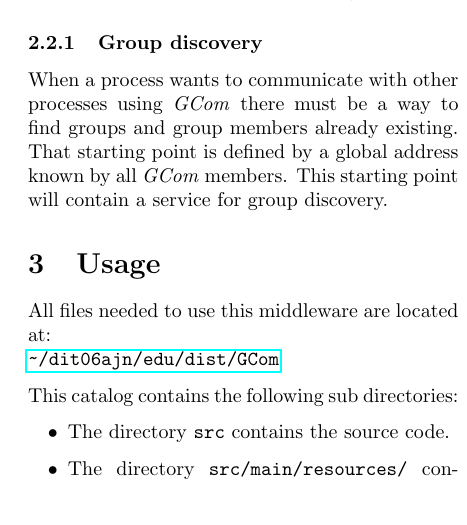
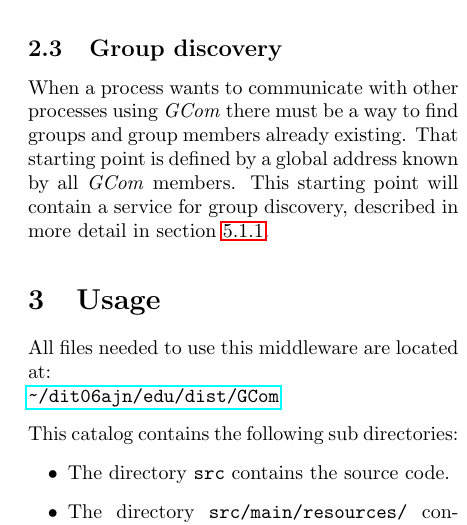
Before and after one commit to blastura/GCom, a LaTeX document (report/gcom-dit06ajn-dit06jsg.tex): part of one column of page 5 of 7, cut so that both start at the same text. Compiled offline with pdfLaTeX.

Commit message:
Till dig jonny, pdf

```diff
--- a/report/gcom-dit06ajn-dit06jsg.tex
+++ b/report/gcom-dit06ajn-dit06jsg.tex
@@ -200,12 +200,13 @@ no guarantee about the time it takes to send a message to a group.
 This guarantee could be achieved simply by changing the definition of
 a member failure to include a time-limit for message delivery.
 
-\subsubsection{Group discovery}\label{sec:group-discovery}
+\subsection{Group discovery}\label{sec:group-discovery}
 When a process wants to communicate with other processes using
 \textit{GCom} there must be a way to find groups and group members
 already existing. That starting point is defined by a global address
 known by all \textit{GCom} members. This starting point will contain a
-service for group discovery.
+service for group discovery, described in more detail in section
+\ref{sec:group-naming-system}.
 
 % TODO: Discuss single point of failure?
 
```
Also changed, not shown: report/gcom-dit06ajn-dit06jsg.pdf (added), report/gcom-dit06ajn-dit06jsg.tex (4 more changed lines).
